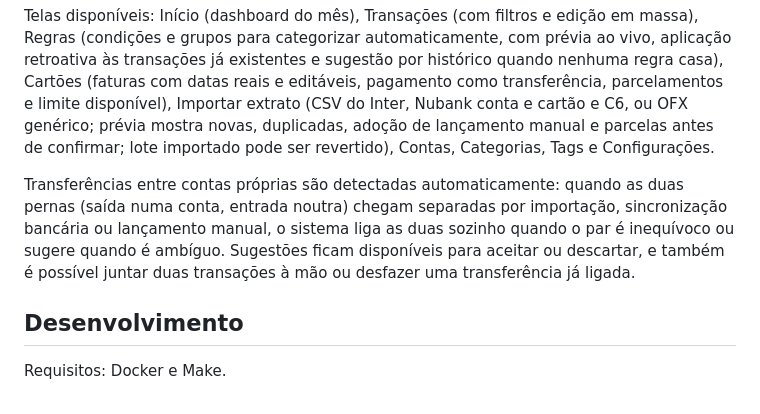
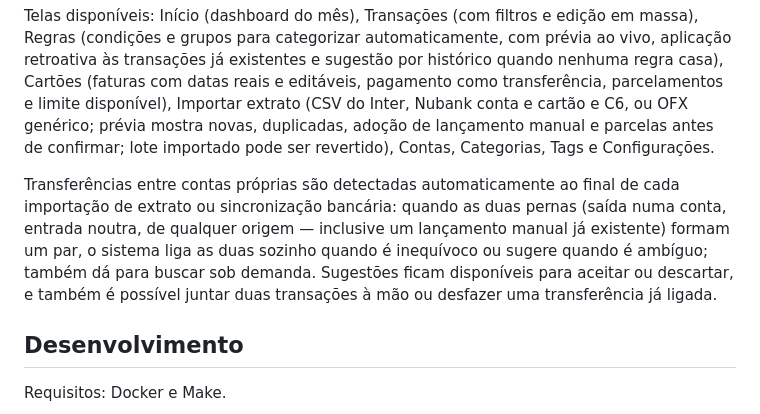
Before and after one commit to tabomgui/finangui, a Markdown page: README.md, the part around the change. Rendered like a GitHub page.

Commit message:
docs: fix transfer suggestion wording in README and CLAUDE.md
README overstated when automatic detection runs: a plain manual entry
doesn't trigger it by itself, only importing, syncing or asking on
demand do — a manual transaction can still be one of the two legs a
later detection pairs up, but creating it doesn't run detection.

Added a CLAUDE.md note for features/transfers: transfer-suggestions
is covered by invalidateLedger, and the delete confirmation text comes
from the backend's deletes_only_this_leg flag rather than being
re-derived on the frontend.

Co-Authored-By: Claude Opus 5.5 (1M context) <noreply@anthropic.com>

```diff
--- a/README.md
+++ b/README.md
@@ -4,7 +4,7 @@ Gerenciador financeiro pessoal, self-hosted. Backend Laravel 13 + Postgres; fron
 
 Telas disponíveis: Início (dashboard do mês), Transações (com filtros e edição em massa), Regras (condições e grupos para categorizar automaticamente, com prévia ao vivo, aplicação retroativa às transações já existentes e sugestão por histórico quando nenhuma regra casa), Cartões (faturas com datas reais e editáveis, pagamento como transferência, parcelamentos e limite disponível), Importar extrato (CSV do Inter, Nubank conta e cartão e C6, ou OFX genérico; prévia mostra novas, duplicadas, adoção de lançamento manual e parcelas antes de confirmar; lote importado pode ser revertido), Contas, Categorias, Tags e Configurações.
 
-Transferências entre contas próprias são detectadas automaticamente: quando as duas pernas (saída numa conta, entrada noutra) chegam separadas por importação, sincronização bancária ou lançamento manual, o sistema liga as duas sozinho quando o par é inequívoco ou sugere quando é ambíguo. Sugestões ficam disponíveis para aceitar ou descartar, e também é possível juntar duas transações à mão ou desfazer uma transferência já ligada.
+Transferências entre contas próprias são detectadas automaticamente ao final de cada importação de extrato ou sincronização bancária: quando as duas pernas (saída numa conta, entrada noutra, de qualquer origem — inclusive um lançamento manual já existente) formam um par, o sistema liga as duas sozinho quando é inequívoco ou sugere quando é ambíguo; também dá para buscar sob demanda. Sugestões ficam disponíveis para aceitar ou descartar, e também é possível juntar duas transações à mão ou desfazer uma transferência já ligada.
 
 ## Desenvolvimento
 
```
Also changed, not shown: CLAUDE.md (+1 -0 lines).
